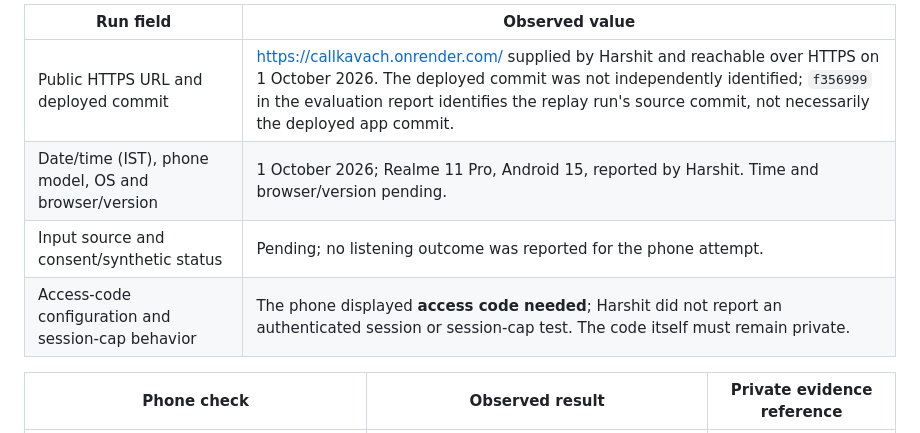
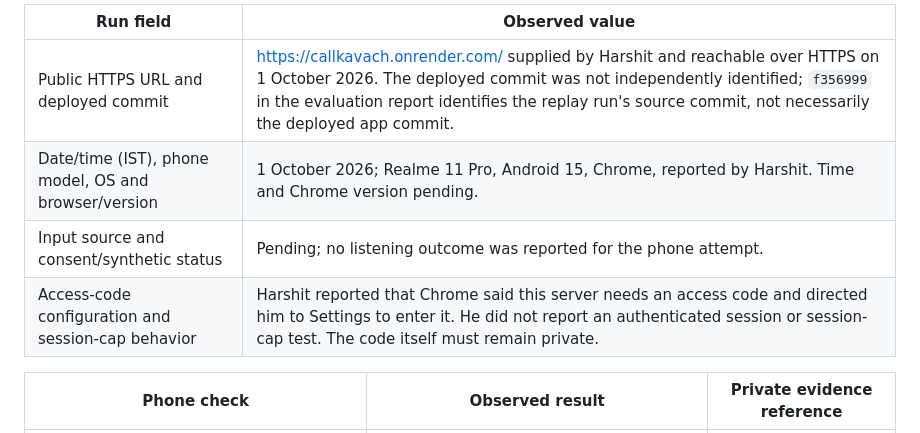
Before and after one commit to Cyril-36/callkavach, a Markdown page: docs/qa-and-submission.md, the part around the change. Rendered like a GitHub page.

Commit message:
docs: specify phone browser and access-code prompt

```diff
--- a/docs/qa-and-submission.md
+++ b/docs/qa-and-submission.md
@@ -79,9 +79,9 @@ Fill this record only from an observed run. Use synthetic or explicitly consente
 | Run field | Observed value |
 | --- | --- |
 | Public HTTPS URL and deployed commit | [https://callkavach.onrender.com/](https://callkavach.onrender.com/) supplied by Harshit and reachable over HTTPS on 1 October 2026. The deployed commit was not independently identified; `f356999` in the evaluation report identifies the replay run's source commit, not necessarily the deployed app commit. |
-| Date/time (IST), phone model, OS and browser/version | 1 October 2026; Realme 11 Pro, Android 15, reported by Harshit. Time and browser/version pending. |
+| Date/time (IST), phone model, OS and browser/version | 1 October 2026; Realme 11 Pro, Android 15, Chrome, reported by Harshit. Time and Chrome version pending. |
 | Input source and consent/synthetic status | Pending; no listening outcome was reported for the phone attempt. |
-| Access-code configuration and session-cap behavior | The phone displayed **access code needed**; Harshit did not report an authenticated session or session-cap test. The code itself must remain private. |
+| Access-code configuration and session-cap behavior | Harshit reported that Chrome said this server needs an access code and directed him to Settings to enter it. He did not report an authenticated session or session-cap test. The code itself must remain private. |
 
 | Phone check | Observed result | Private evidence reference |
 | --- | --- | --- |
```
